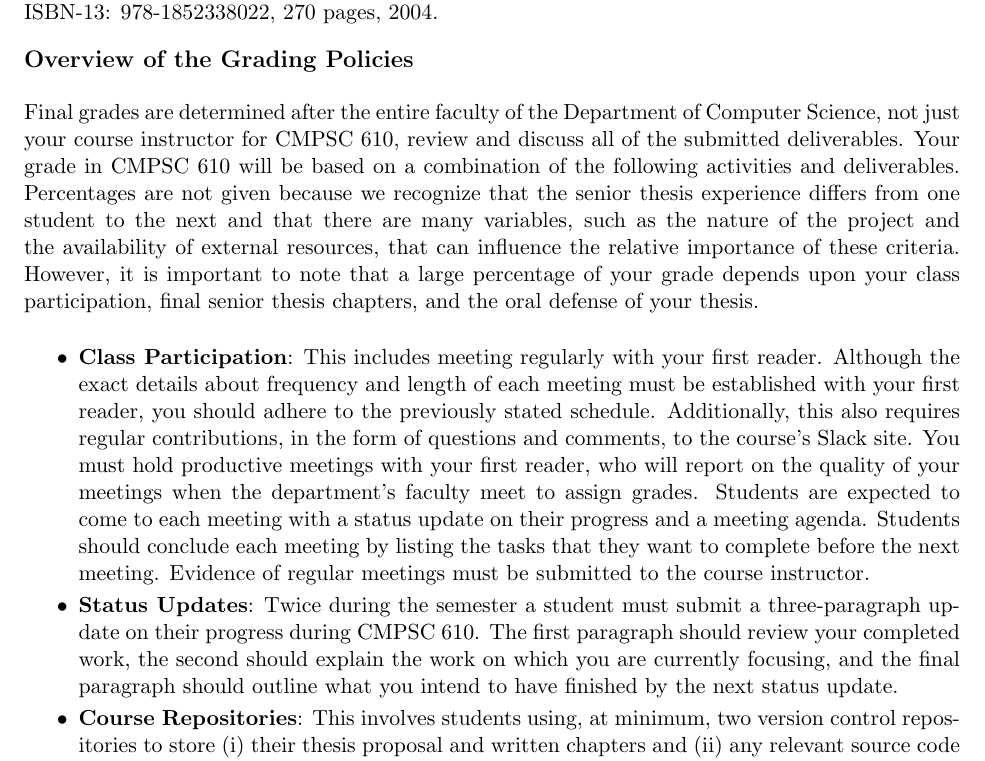
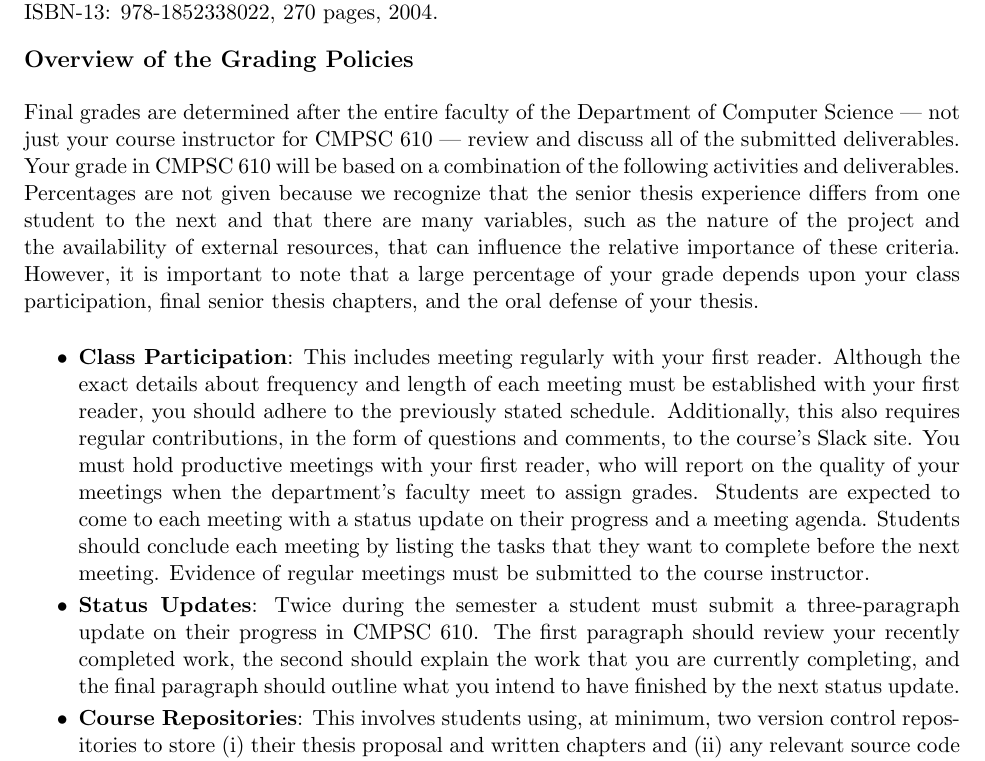
Before and after one commit to gkapfham/cs60061020162017, a LaTeX document (syllabus/cs610Spring2017_syllabus.tex): part of page 2 of 3, cut so that both start at the same text. Compiled offline with pdfLaTeX.

Commit message:
Revising the description of the course deliverables in the cs610Spring2017_syllabus.

```diff
--- a/syllabus/cs610Spring2017_syllabus.tex
+++ b/syllabus/cs610Spring2017_syllabus.tex
@@ -116,9 +116,9 @@ Professional.  ISBN-10: 020137921X and ISBN-13: 978-0201379211, 704 pages, 1998.
 \vspace*{-.15in}
 \subsection*{Overview of the Grading Policies}
 
-Final grades are determined after the entire faculty of the Department of Computer Science, not just your course
-instructor for CMPSC 610, review and discuss all of the submitted deliverables. Your grade in CMPSC 610 will be based on
-a combination of the following activities and deliverables. Percentages are not given because we recognize that the
+Final grades are determined after the entire faculty of the Department of Computer Science --- not just your course
+instructor for CMPSC 610 --- review and discuss all of the submitted deliverables. Your grade in CMPSC 610 will be based
+on a combination of the following activities and deliverables. Percentages are not given because we recognize that the
 senior thesis experience differs from one student to the next and that there are many variables, such as the nature of
 the project and the availability of external resources, that can influence the relative importance of these criteria.
 However, it is important to note that a large percentage of your grade depends upon your class participation, final
@@ -139,9 +139,9 @@ senior thesis chapters, and the oral defense of your thesis.
     to the course instructor.
 
   \item {\bf Status Updates}: Twice during the semester a student must submit a three-paragraph update on their progress
-    during CMPSC 610. The first paragraph should review your completed work, the second should explain the work on which
-    you are currently focusing, and the final paragraph should outline what you intend to have finished by the next
-    status update.
+    in CMPSC 610. The first paragraph should review your recently completed work, the second should explain the work
+    that you are currently completing, and the final paragraph should outline what you intend to have finished by the
+    next status update.
 
   \item {\bf Course Repositories}: This involves students using, at minimum, two version control repositories to
     store (i) their thesis proposal and written chapters and (ii) any relevant source code and data.  Both of your
```
Also changed, not shown: syllabus/cs610Spring2017_syllabus.tex (2 more changed lines).
